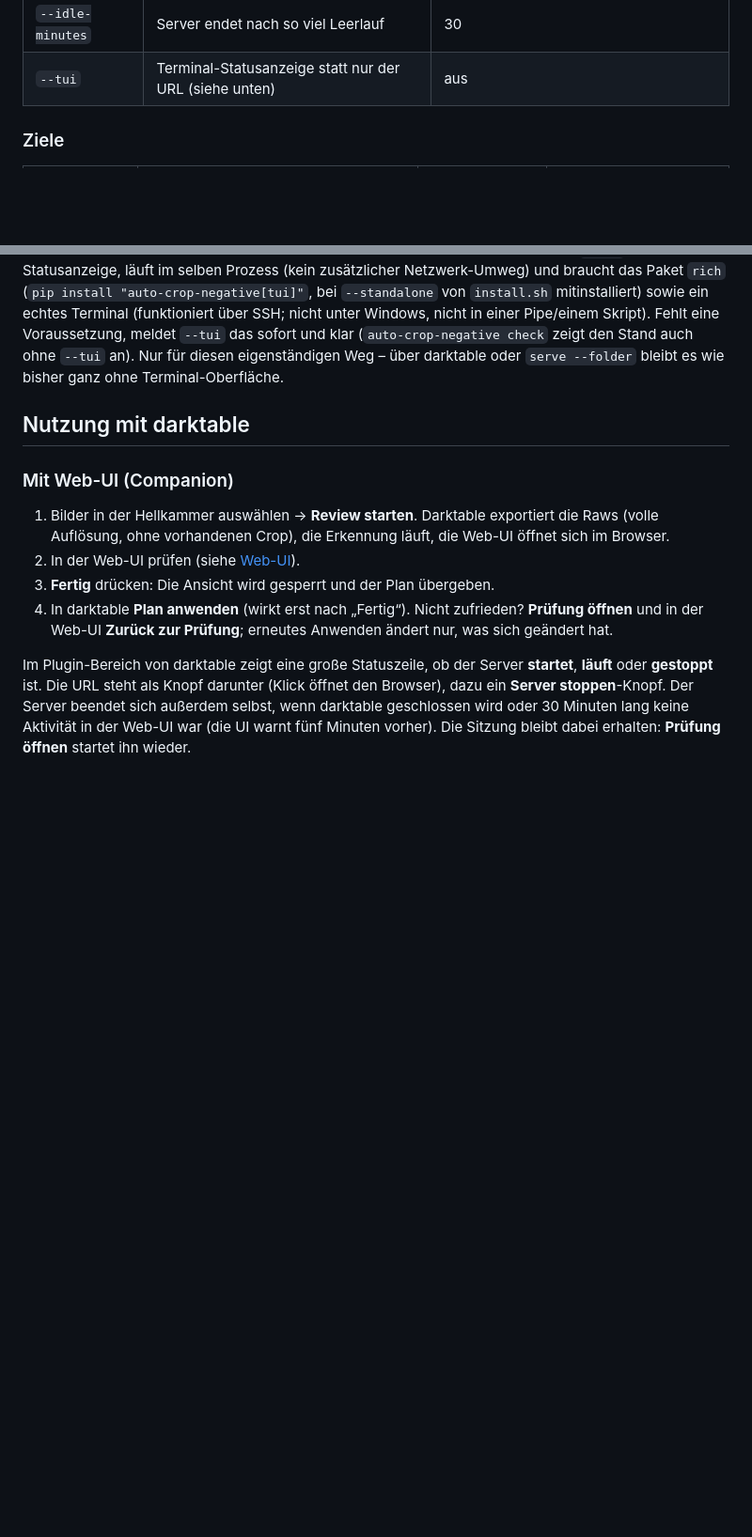
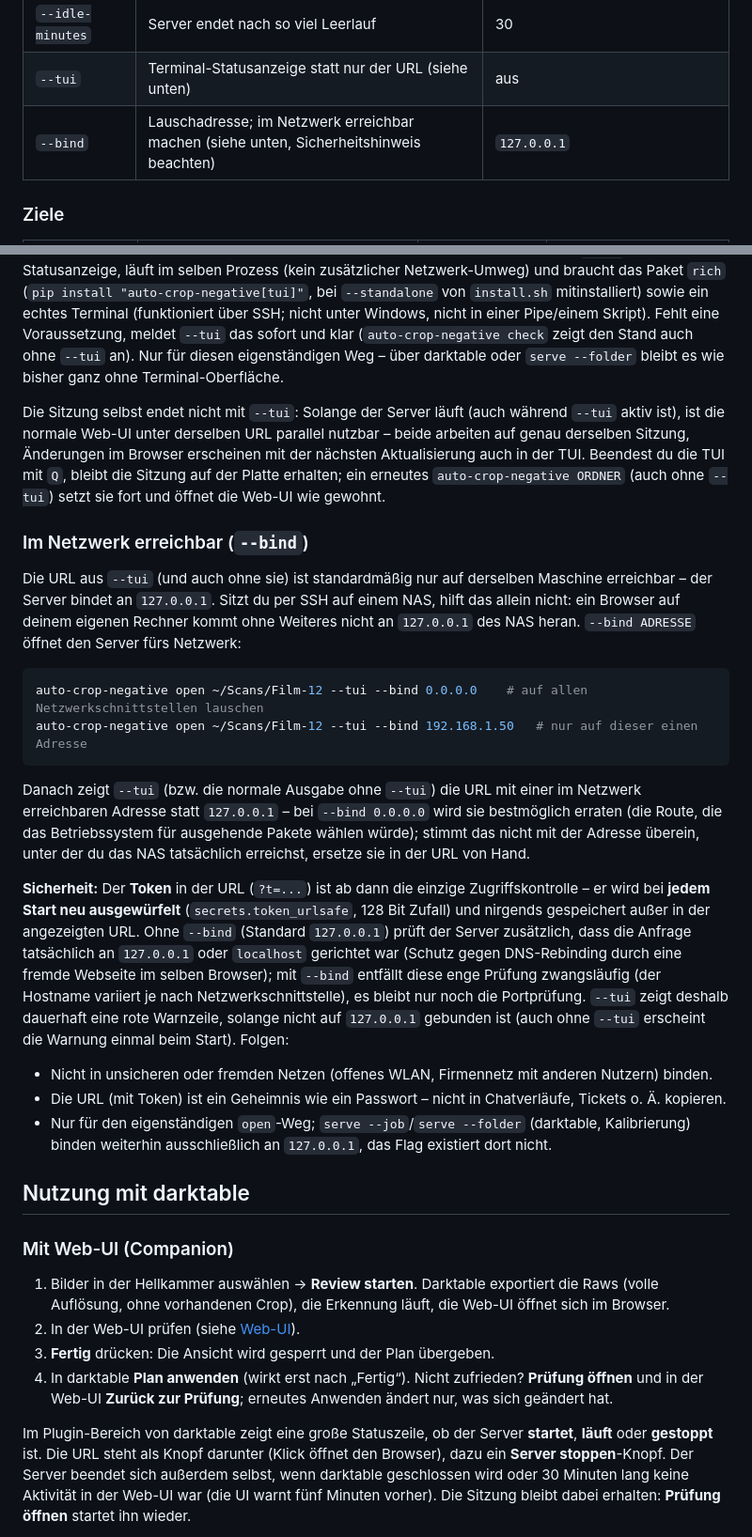
Before and after one commit to shrippen/darktable-auto-crop, a Markdown page: README.md, 2 parts joined by grey strips. Shown at 94% size. Drawn GitHub-style; blank space fills up the shorter version.

Commit message:
Document --bind and its security tradeoff
Co-Authored-By: Claude Sonnet 5 <noreply@anthropic.com>
Claude-Session: https://claude.ai/code/session_016niM2RNtFC9ej4sHrFyYPt

````diff
--- a/README.md
+++ b/README.md
@@ -154,6 +154,7 @@ auto-crop-negative open ~/Scans --target xmp --films 33 34 --converter rawpy --o
 | `--no-browser` | Browser nicht öffnen (URL steht in der Ausgabe) | aus |
 | `--idle-minutes` | Server endet nach so viel Leerlauf | 30 |
 | `--tui` | Terminal-Statusanzeige statt nur der URL (siehe unten) | aus |
+| `--bind` | Lauschadresse; im Netzwerk erreichbar machen (siehe unten, Sicherheitshinweis beachten) | `127.0.0.1` |
 
 ### Ziele
 
@@ -224,6 +225,40 @@ läuft im selben Prozess (kein zusätzlicher Netzwerk-Umweg) und braucht das Pak
 (funktioniert über SSH; nicht unter Windows, nicht in einer Pipe/einem Skript). Fehlt eine Voraussetzung, meldet
 `--tui` das sofort und klar (`auto-crop-negative check` zeigt den Stand auch ohne `--tui` an). Nur für diesen
 eigenständigen Weg – über darktable oder `serve --folder` bleibt es wie bisher ganz ohne Terminal-Oberfläche.
+
+Die Sitzung selbst endet nicht mit `--tui`: Solange der Server läuft (auch während `--tui` aktiv ist), ist die normale
+Web-UI unter derselben URL parallel nutzbar – beide arbeiten auf genau derselben Sitzung, Änderungen im Browser
+erscheinen mit der nächsten Aktualisierung auch in der TUI. Beendest du die TUI mit `Q`, bleibt die Sitzung auf der
+Platte erhalten; ein erneutes `auto-crop-negative ORDNER` (auch ohne `--tui`) setzt sie fort und öffnet die Web-UI wie
+gewohnt.
+
+### Im Netzwerk erreichbar (`--bind`)
+
+Die URL aus `--tui` (und auch ohne sie) ist standardmäßig nur auf derselben Maschine erreichbar – der Server bindet an
+`127.0.0.1`. Sitzt du per SSH auf einem NAS, hilft das allein nicht: ein Browser auf deinem eigenen Rechner kommt ohne
+Weiteres nicht an `127.0.0.1` des NAS heran. `--bind ADRESSE` öffnet den Server fürs Netzwerk:
+
+```bash
+auto-crop-negative open ~/Scans/Film-12 --tui --bind 0.0.0.0    # auf allen Netzwerkschnittstellen lauschen
+auto-crop-negative open ~/Scans/Film-12 --tui --bind 192.168.1.50   # nur auf dieser einen Adresse
+```
+
+Danach zeigt `--tui` (bzw. die normale Ausgabe ohne `--tui`) die URL mit einer im Netzwerk erreichbaren Adresse statt
+`127.0.0.1` – bei `--bind 0.0.0.0` wird sie bestmöglich erraten (die Route, die das Betriebssystem für ausgehende
+Pakete wählen würde); stimmt das nicht mit der Adresse überein, unter der du das NAS tatsächlich erreichst, ersetze sie
+in der URL von Hand.
+
+**Sicherheit:** Der **Token** in der URL (`?t=...`) ist ab dann die einzige Zugriffskontrolle – er wird bei **jedem
+Start neu ausgewürfelt** (`secrets.token_urlsafe`, 128 Bit Zufall) und nirgends gespeichert außer in der angezeigten
+URL. Ohne `--bind` (Standard `127.0.0.1`) prüft der Server zusätzlich, dass die Anfrage tatsächlich an `127.0.0.1`
+oder `localhost` gerichtet war (Schutz gegen DNS-Rebinding durch eine fremde Webseite im selben Browser); mit
+`--bind` entfällt diese enge Prüfung zwangsläufig (der Hostname variiert je nach Netzwerkschnittstelle), es bleibt nur
+noch die Portprüfung. `--tui` zeigt deshalb dauerhaft eine rote Warnzeile, solange nicht auf `127.0.0.1` gebunden ist
+(auch ohne `--tui` erscheint die Warnung einmal beim Start). Folgen:
+- Nicht in unsicheren oder fremden Netzen (offenes WLAN, Firmennetz mit anderen Nutzern) binden.
+- Die URL (mit Token) ist ein Geheimnis wie ein Passwort – nicht in Chatverläufe, Tickets o. Ä. kopieren.
+- Nur für den eigenständigen `open`-Weg; `serve --job`/`serve --folder` (darktable, Kalibrierung) binden weiterhin
+  ausschließlich an `127.0.0.1`, das Flag existiert dort nicht.
 
 ## Nutzung mit darktable
 
````
Also changed, not shown: CHANGELOG.md (+10 -0 lines), roadmap-standalone.md (+23 -0 lines).
